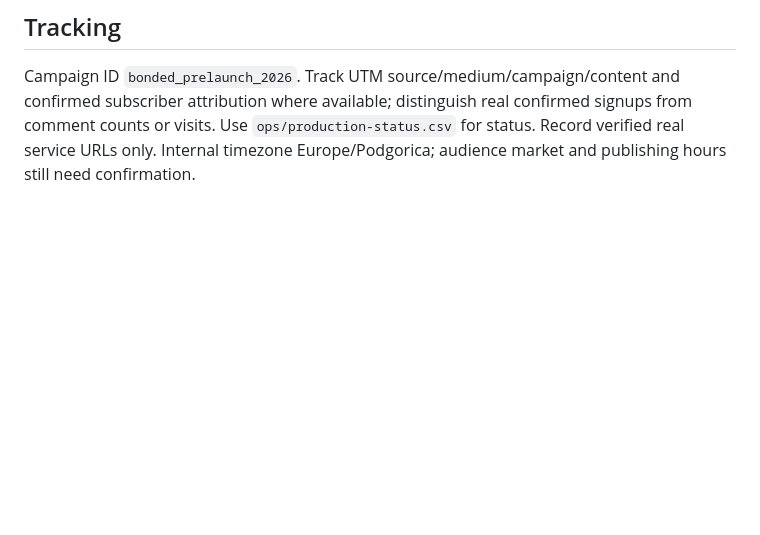
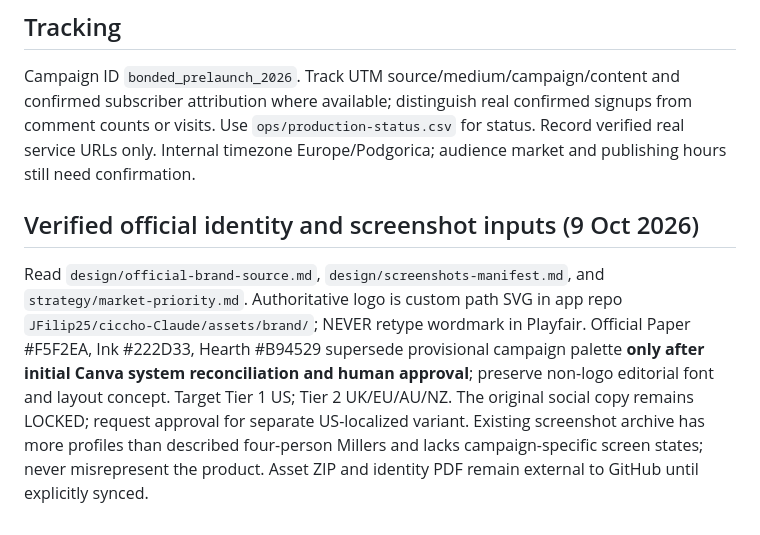
Before and after one commit to JFilip25/bonded-marketing-os, a Markdown page: CLAUDE.md, the part around the change. Drawn GitHub-style; blank space fills up the shorter version.

Commit message:
Reconcile supplied official identity, screenshots and US priority in CLAUDE.md

```diff
--- a/CLAUDE.md
+++ b/CLAUDE.md
@@ -37,3 +37,7 @@ After each action report actual URLs, IDs, tests, blockers and required approval
 Campaign ID `bonded_prelaunch_2026`. Track UTM source/medium/campaign/content and confirmed subscriber attribution where available; distinguish real confirmed signups from comment counts or visits.
 Use `ops/production-status.csv` for status. Record verified real service URLs only.
 Internal timezone Europe/Podgorica; audience market and publishing hours still need confirmation.
+
+
+## Verified official identity and screenshot inputs (9 Oct 2026)
+Read `design/official-brand-source.md`, `design/screenshots-manifest.md`, and `strategy/market-priority.md`. Authoritative logo is custom path SVG in app repo `JFilip25/ciccho-Claude/assets/brand/`; NEVER retype wordmark in Playfair. Official Paper #F5F2EA, Ink #222D33, Hearth #B94529 supersede provisional campaign palette **only after initial Canva system reconciliation and human approval**; preserve non-logo editorial font and layout concept. Target Tier 1 US; Tier 2 UK/EU/AU/NZ. The original social copy remains LOCKED; request approval for separate US-localized variant. Existing screenshot archive has more profiles than described four-person Millers and lacks campaign-specific screen states; never misrepresent the product. Asset ZIP and identity PDF remain external to GitHub until explicitly synced.
```
